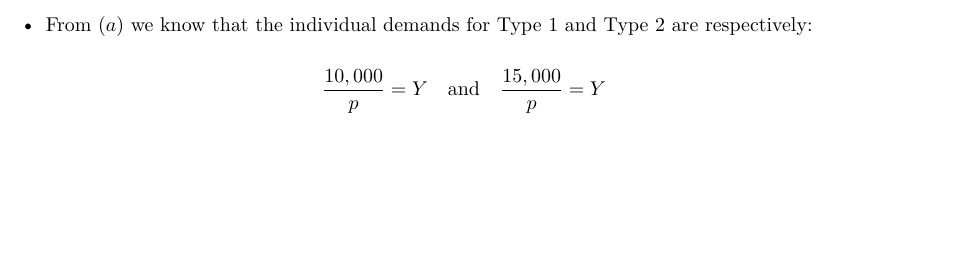
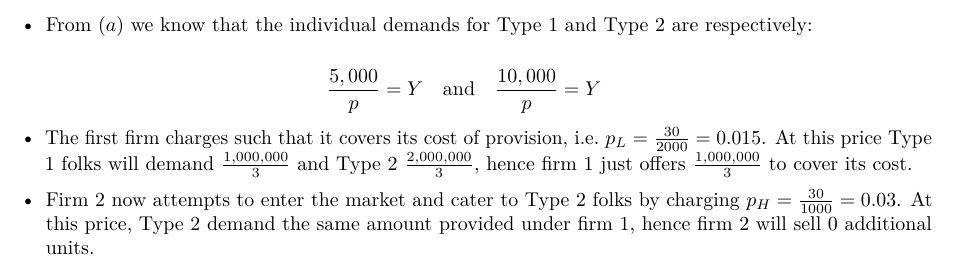
Before and after one commit to oharac/econ_courses, an R Markdown document (econ230b/hw/ps5/hw8_9.Rmd): part of page 6 of 6, cut so that both start at the same text, the shorter picture padded with empty space. Rendered offline with R 4.5, knitr and Pandoc, then LaTeX, with nearby package versions.

Commit message:
Rest of #9.1

```diff
--- a/econ230b/hw/ps5/hw8_9.Rmd
+++ b/econ230b/hw/ps5/hw8_9.Rmd
@@ -215,4 +215,8 @@ b) Suppose that the public good is excludable and marketed competitively as in t
 
 * From $(a)$ we know that the individual demands for Type 1 and Type 2 are respectively:
 
-$$\frac{10,000}{p} = Y \hspace{10pt} \text{and} \hspace{10pt} \frac{15,000}{p} = Y $$
+$$\frac{5,000}{p} = Y \hspace{10pt} \text{and} \hspace{10pt} \frac{10,000}{p} = Y$$
+
+* The first firm charges such that it covers its cost of provision, i.e. $p_L=\frac{30}{2000}=0.015$. At this price Type 1 folks will demand $\frac{1,000,000}{3}$ and Type 2  $\frac{2,000,000}{3}$, hence firm 1 just offers $\frac{1,000,000}{3}$ to cover its cost.
+
+* Firm 2 now attempts to enter the market and cater to Type 2 folks by charging $p_H=\frac{30}{1000}=0.03$. At this price, Type 2 demand the same amount provided under firm 1, hence firm 2 will sell 0 additional units.
```
Also changed, not shown: econ230b/hw/ps5/hw8_9.pdf.
